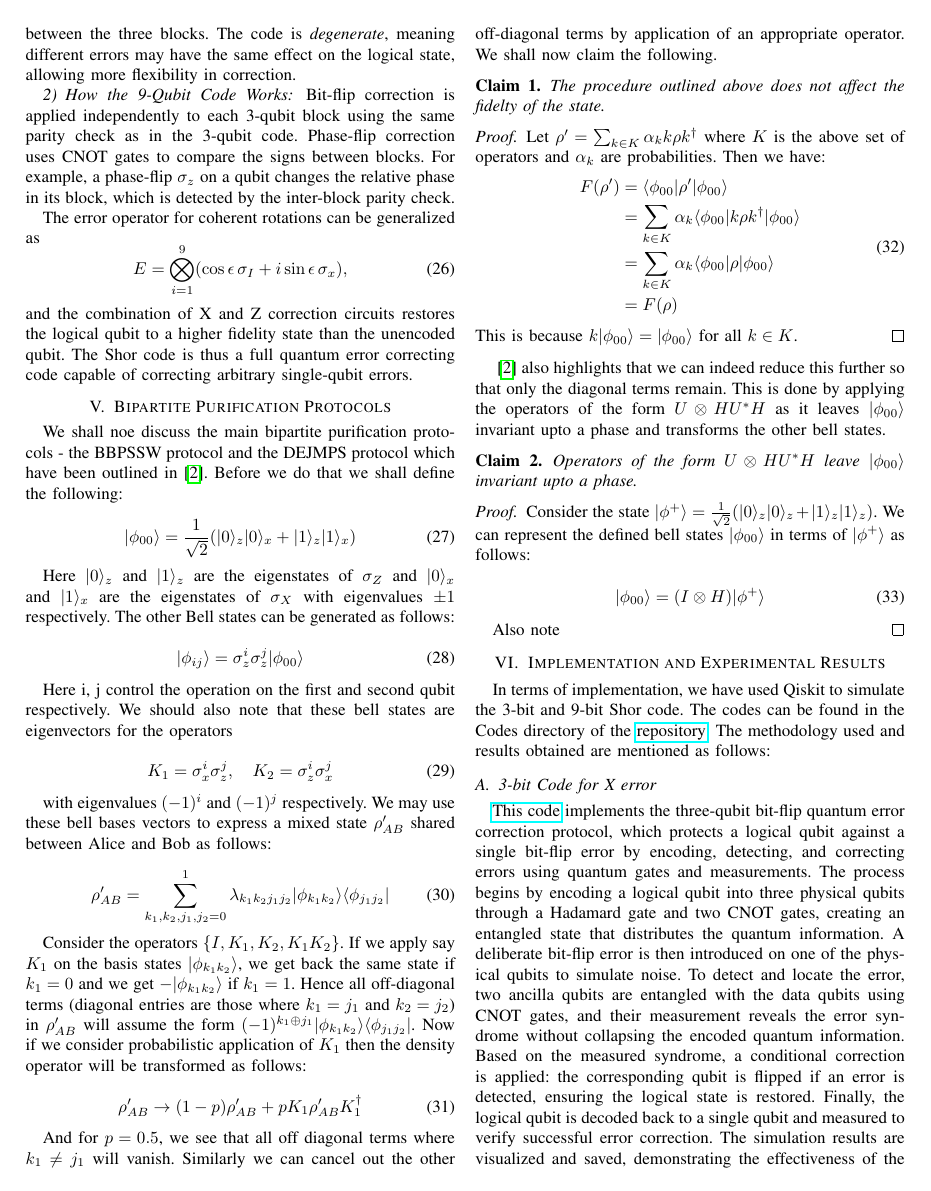
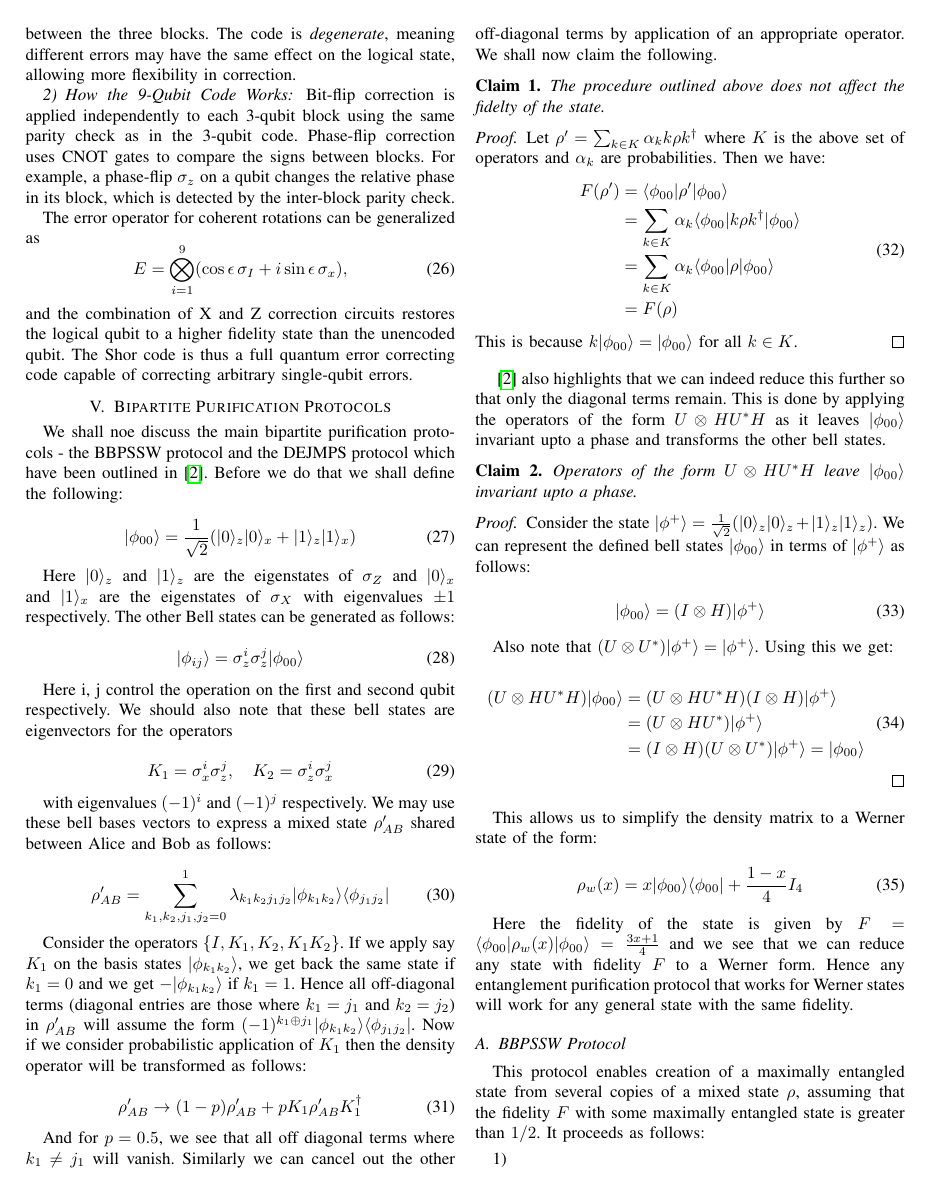
Before and after one commit to jaymehta132/QuantumErrorCorrection-EE7001, a LaTeX paper (Report/main.tex): page 4 of 6 before the commit and page 4 of 7 after it. Compiled offline with pdfLaTeX; a missing font is replaced by an installed copy or a similar font; a LaTeX package or settings file that is missing is left out.

Commit message:
Mostly done

```diff
--- a/Report/main.tex
+++ b/Report/main.tex
@@ -335,5 +335,29 @@ And for $p = 0.5$, we see that all off diagonal terms where $k_1 \neq j_1$ will
         | \phi_{00} \rangle = (I \otimes H) | \phi^+ \rangle
     \end{equation}
 
-    Also note
+    Also note  that $(U \otimes U^*) | \phi^+ \rangle = | \phi^+ \rangle$. Using this we get:
+
+    \begin{equation}
+        \begin{aligned}
+            (U \otimes HU^*H) | \phi_{00} \rangle &= (U \otimes HU^*H)(I \otimes H) | \phi^+ \rangle \\
+            &= (U \otimes HU^*) | \phi^+ \rangle \\
+            &= (I \otimes H) (U \otimes U^*) | \phi^+ \rangle = | \phi_{00} \rangle
+        \end{aligned}
+    \end{equation}
 \end{proof}
+
+This allows us to simplify the density matrix to a Werner state of the form:
+
+\begin{equation}
+    \rho_w(x) = x | \phi_{00} \rangle \langle \phi_{00} | + \frac{1-x}{4} I_4
+\end{equation}
+
+Here the fidelity of the state is given by $F = \langle \phi_{00} | \rho_w(x) | \phi_{00} \rangle = \frac{3x + 1}{4}$ and we see that we can reduce any state with fidelity $F$ to a Werner form. Hence any entanglement purification protocol that works for Werner states will work for any general state with the same fidelity.
+
+
+\subsection{BBPSSW Protocol}
+This protocol enables creation of a maximally entangled state from several copies of a mixed state $\rho$, assuming that the fidelity $F$ with some maximally entangled state is greater than $1/2$. It proceeds as follows:
+
+\begin{enumerate}
+    \item
+\end{enumerate}
@@ -339,0 +371,4 @@ And for $p = 0.5$, we see that all off diagonal terms where $k_1 \neq j_1$ will
+F' = \frac{F^2 + \left(\frac{1-F}{3}\right)^2}
+{F^2 + \frac{2F(1-F)}{3} + 5\left(\frac{1-F}{3}\right)^2}.
+\label{eq:BBPSSW_map}
+\end{equation}
```
Also changed, not shown: Report/main.pdf, Report/main.tex (55 more changed lines).
